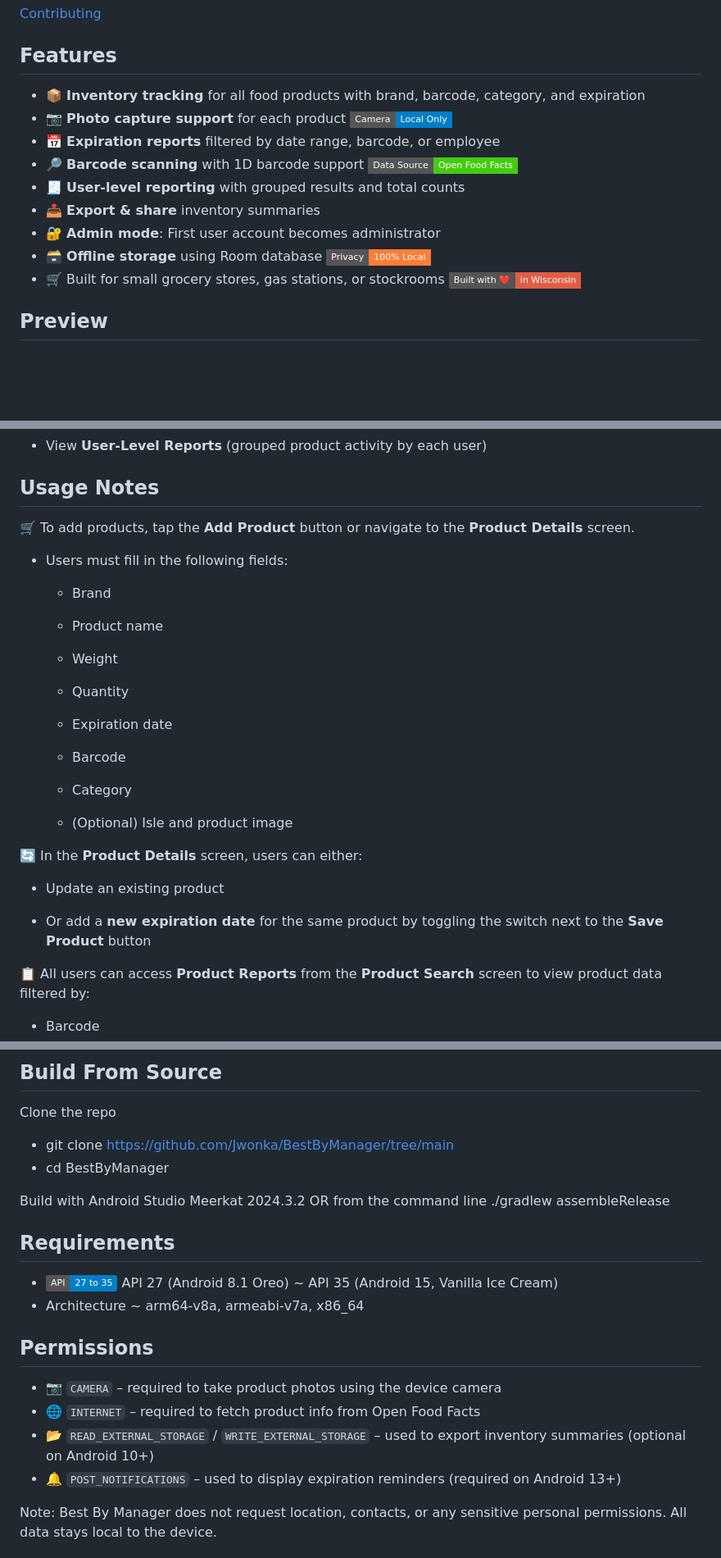
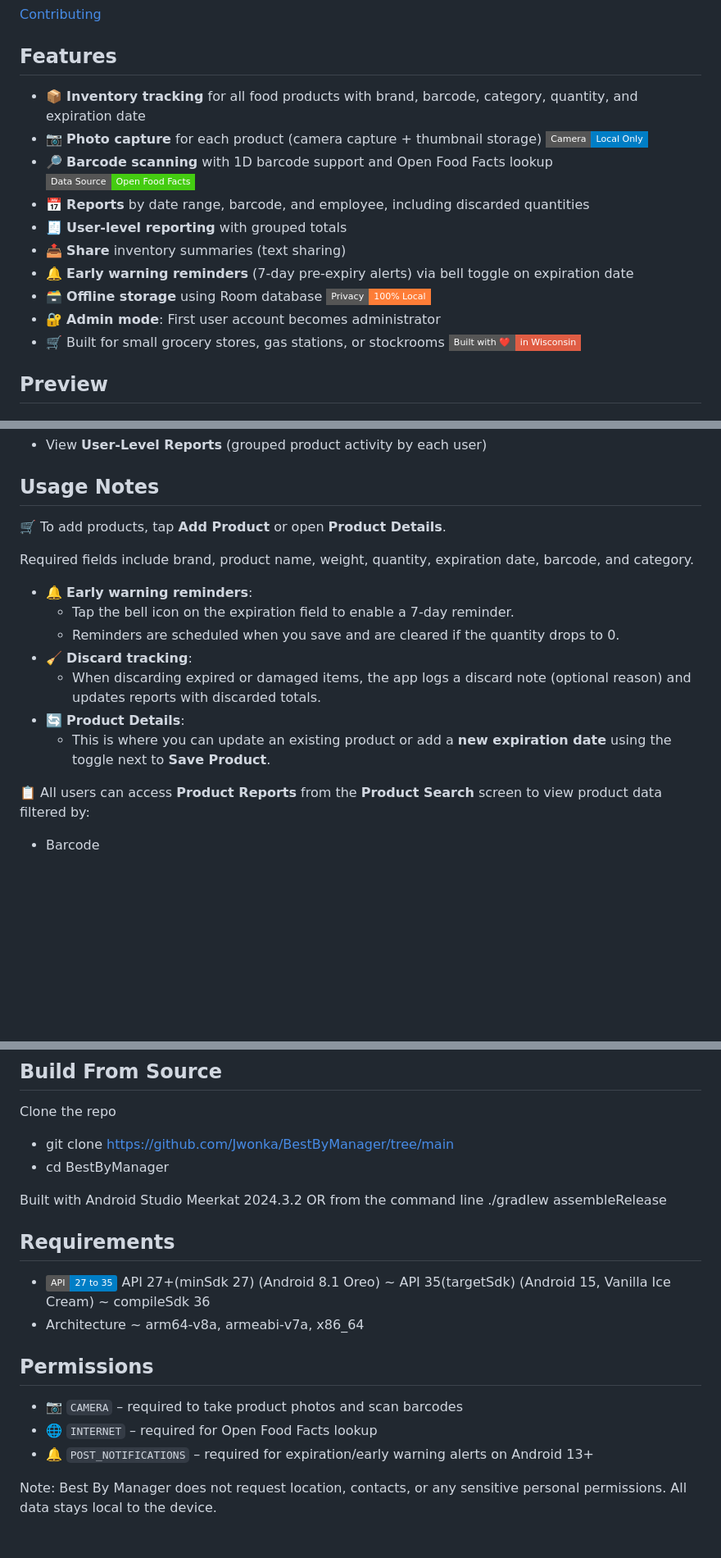
Before and after one commit to Jwonka/BestByManager, a Markdown page: README.md, 3 parts joined by grey strips. Shown at 82% size. Drawn GitHub-style; badges without logos; blank space fills up the shorter version.

```diff
--- a/README.md
+++ b/README.md
@@ -46,14 +47,15 @@
 [Contributing](#contributing)
 
 ## Features
-- 📦 **Inventory tracking** for all food products with brand, barcode, category, and expiration
-- 📷 **Photo capture support** for each product ![Camera: Local Only](https://img.shields.io/badge/Camera-Local%20Only-blue?style=flat-square&logo=camera&logoColor=white)
-- 📅 **Expiration reports** filtered by date range, barcode, or employee
-- 🔎 **Barcode scanning** with 1D barcode support ![Powered by Open Food Facts](https://img.shields.io/badge/Data%20Source-Open%20Food%20Facts-brightgreen?style=flat-square&logo=android&logoColor=white)
-- 🧾 **User-level reporting** with grouped results and total counts
-- 📤 **Export & share** inventory summaries
+- 📦 **Inventory tracking** for all food products with brand, barcode, category, quantity, and expiration date
+- 📷 **Photo capture** for each product (camera capture + thumbnail storage) ![Camera: Local Only](https://img.shields.io/badge/Camera-Local%20Only-blue?style=flat-square&logo=camera&logoColor=white)
+- 🔎 **Barcode scanning** with 1D barcode support and Open Food Facts lookup ![Powered by Open Food Facts](https://img.shields.io/badge/Data%20Source-Open%20Food%20Facts-brightgreen?style=flat-square&logo=android&logoColor=white)
+- 📅 **Reports** by date range, barcode, and employee, including discarded quantities
+- 🧾 **User-level reporting** with grouped totals
+- 📤 **Share** inventory summaries (text sharing)
+- 🔔 **Early warning reminders** (7‑day pre‑expiry alerts) via bell toggle on expiration date
+- 🗃️ **Offline storage** using Room database ![Privacy First](https://img.shields.io/badge/Privacy-100%25%20Local-orange?style=flat-square&logo=lock&logoColor=white)
 - 🔐 **Admin mode**: First user account becomes administrator
-- 🗃️ **Offline storage** using Room database ![Privacy First](https://img.shields.io/badge/Privacy-100%25%20Local-orange?style=flat-square&logo=lock&logoColor=white)
 - 🛒 Built for small grocery stores, gas stations, or stockrooms ![Built in Wisconsin](https://img.shields.io/badge/Built%20with%20❤️-in%20Wisconsin-red?style=flat-square)
 
 ## Preview
@@ -103,30 +105,17 @@
 - View **User-Level Reports** (grouped product activity by each user)
 
 ## Usage Notes
-🛒 To add products, tap the **Add Product** button or navigate to the **Product Details** screen.
-- Users must fill in the following fields:
+🛒 To add products, tap **Add Product** or open **Product Details**.
 
-  - Brand
+Required fields include brand, product name, weight, quantity, expiration date, barcode, and category.
 
-  - Product name
-
-  - Weight
-
-  - Quantity
-
-  - Expiration date
-
-  - Barcode
-
-  - Category
-
-  - (Optional) Isle and product image
-
-🔄 In the **Product Details** screen, users can either:
-
-- Update an existing product
-
-- Or add a **new expiration date** for the same product by toggling the switch next to the **Save Product** button
+- 🔔 **Early warning reminders**:
+  - Tap the bell icon on the expiration field to enable a 7‑day reminder.
+  - Reminders are scheduled when you save and are cleared if the quantity drops to 0.
+- 🧹 **Discard tracking**:
+  - When discarding expired or damaged items, the app logs a discard note (optional reason) and updates reports with discarded totals.
+- 🔄 **Product Details**:
+  - This is where you can update an existing product or add a **new expiration date** using the toggle next to **Save Product**.
 
 📋 All users can access **Product Reports** from the **Product Search** screen to view product data filtered by:
 
@@ -162,19 +153,18 @@ Clone the repo
 - git clone [https://github.com/Jwonka/BestByManager/tree/main](https://github.com/Jwonka/BestByManager/tree/main)
 - cd BestByManager
 
-Build with Android Studio Meerkat 2024.3.2
+Built with Android Studio Meerkat 2024.3.2
 OR from the command line
 ./gradlew assembleRelease
 
 ## Requirements
-- ![API](https://img.shields.io/badge/API-27%20to%2035-blue) API 27 (Android 8.1 Oreo) ~ API 35 (Android 15, Vanilla Ice Cream)
+- ![API](https://img.shields.io/badge/API-27%20to%2035-blue) API 27+(minSdk 27) (Android 8.1 Oreo) ~ API 35(targetSdk) (Android 15, Vanilla Ice Cream) ~ compileSdk 36
 - Architecture ~ arm64‑v8a, armeabi‑v7a, x86_64
 
 ## Permissions
-- 📷 `CAMERA` – required to take product photos using the device camera
-- 🌐 `INTERNET` – required to fetch product info from Open Food Facts
-- 📂 `READ_EXTERNAL_STORAGE` / `WRITE_EXTERNAL_STORAGE` – used to export inventory summaries (optional on Android 10+)
-- 🔔 `POST_NOTIFICATIONS` – used to display expiration reminders (required on Android 13+)
+- 📷 `CAMERA` – required to take product photos and scan barcodes
+- 🌐 `INTERNET` – required for Open Food Facts lookup
+- 🔔 `POST_NOTIFICATIONS` – required for expiration/early warning alerts on Android 13+
 
 Note: Best By Manager does not request location, contacts, or any sensitive personal permissions. All data stays local to the device.
 
```
Also changed, not shown: other parts of README.md (+6 -2 lines).
